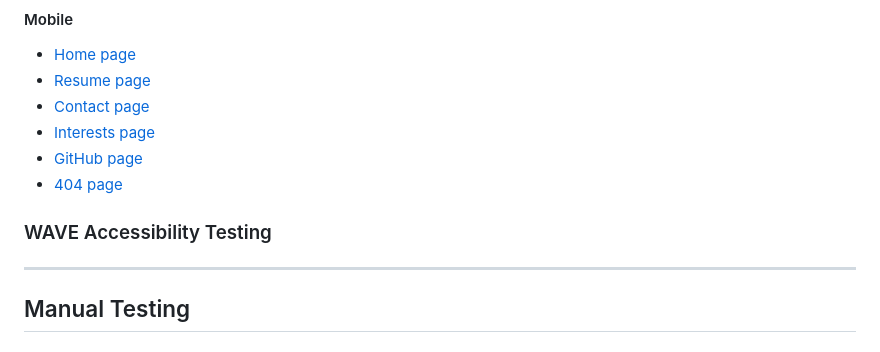
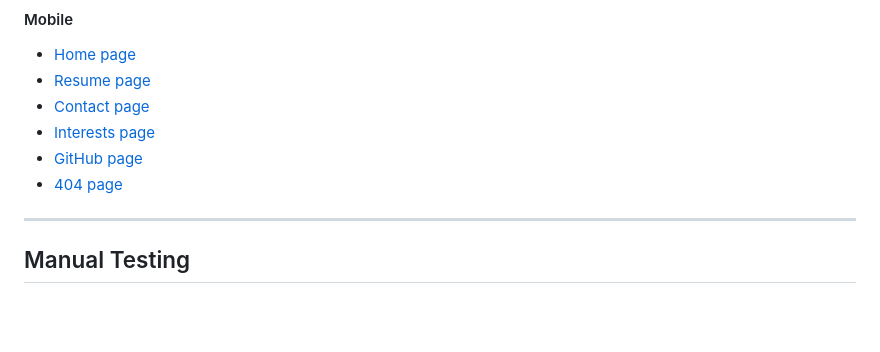
Before and after one commit to kera-cudmore/rosie-portfolio, a Markdown page: TESTING.md, the part around the change. Rendered like a GitHub page; blank space fills up the shorter version.

Commit message:
delete: unused wave heading

```diff
--- a/TESTING.md
+++ b/TESTING.md
@@ -48,8 +48,6 @@ JS Hint was used to validate the JavaScript on the site.
 * [GitHub page](documentation/testing/lighthouse/mobile-github.png)
 * [404 page](documentation/testing/lighthouse/mobile-404.png)
 
-### WAVE Accessibility Testing
-
 ---
 
 ## Manual Testing
```
